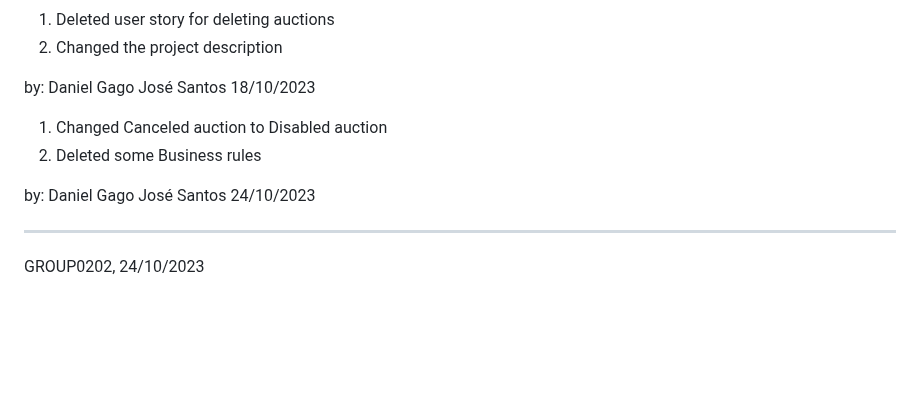
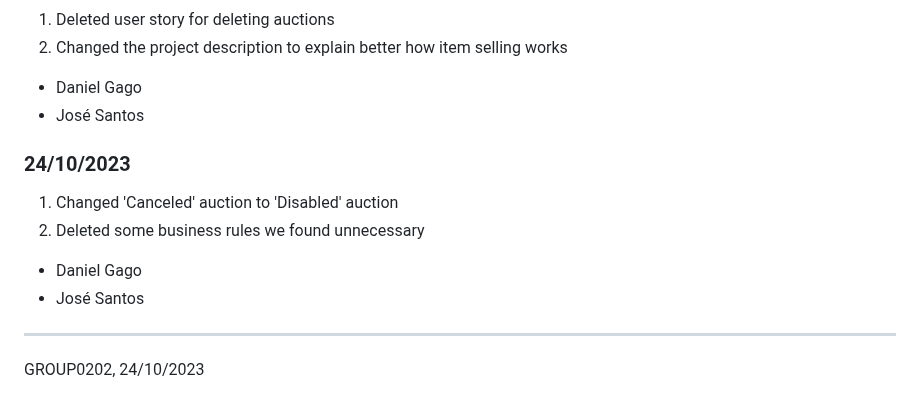
Before and after one commit to Sereno1710/feup-lbaw, a Markdown page: wiki/er.md, the part around one of its changes. Rendered like a GitHub page; blank space fills up the shorter version.

Commit message:
Minor fix to formatting

```diff
--- a/wiki/er.md
+++ b/wiki/er.md
@@ -354,19 +356,15 @@ Changes made to the first submisson:
 1. Deleted user story for deleting auctions
-2. Changed the project description
+2. Changed the project description to explain better how item selling works
 
+- Daniel Gago
+- José Santos
 
-by:
-    Daniel Gago
-    José Santos
-    18/10/2023
+### 24/10/2023
+1. Changed 'Canceled' auction to 'Disabled' auction
+2. Deleted some business rules we found unnecessary
 
-1. Changed Canceled auction to Disabled auction
-2. Deleted some Business rules
-
-by:
-    Daniel Gago
-    José Santos
-    24/10/2023
+- Daniel Gago
+- José Santos
 
 ***
 GROUP0202, 24/10/2023
```
Also changed, not shown: other parts of wiki/er.md (+2 -0 lines).
